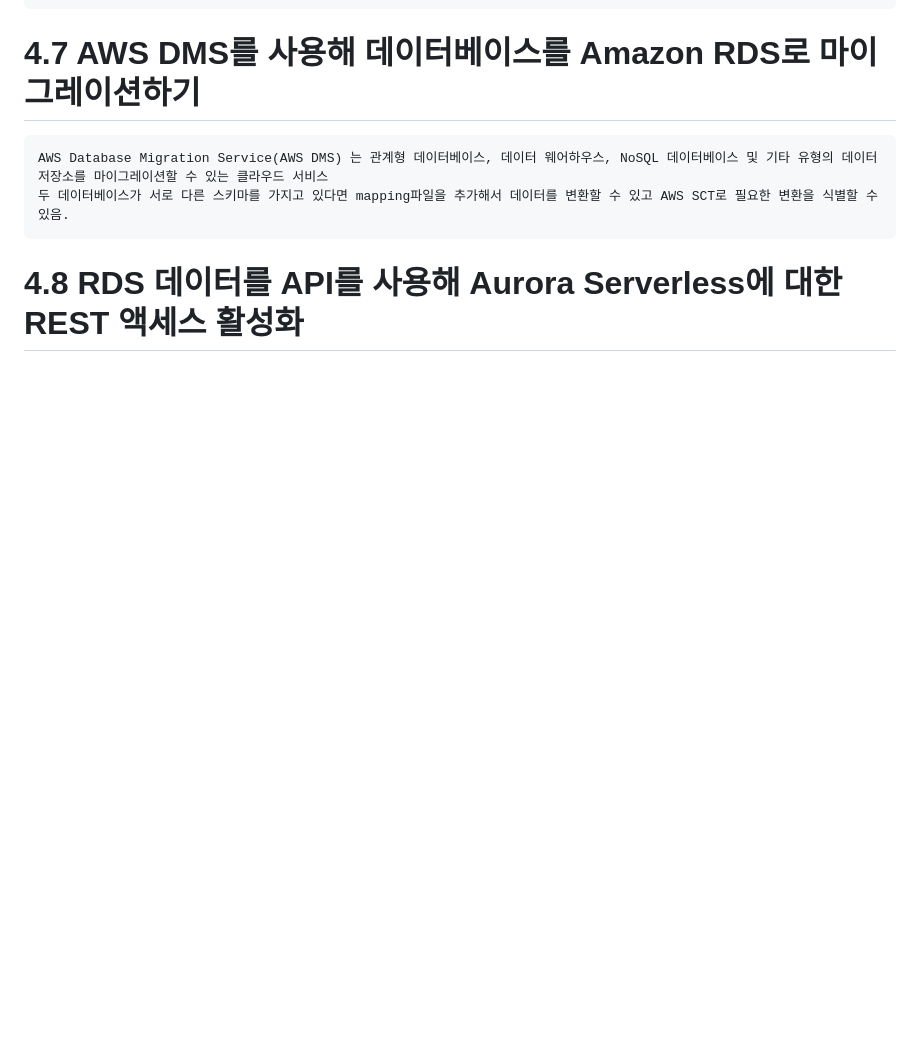
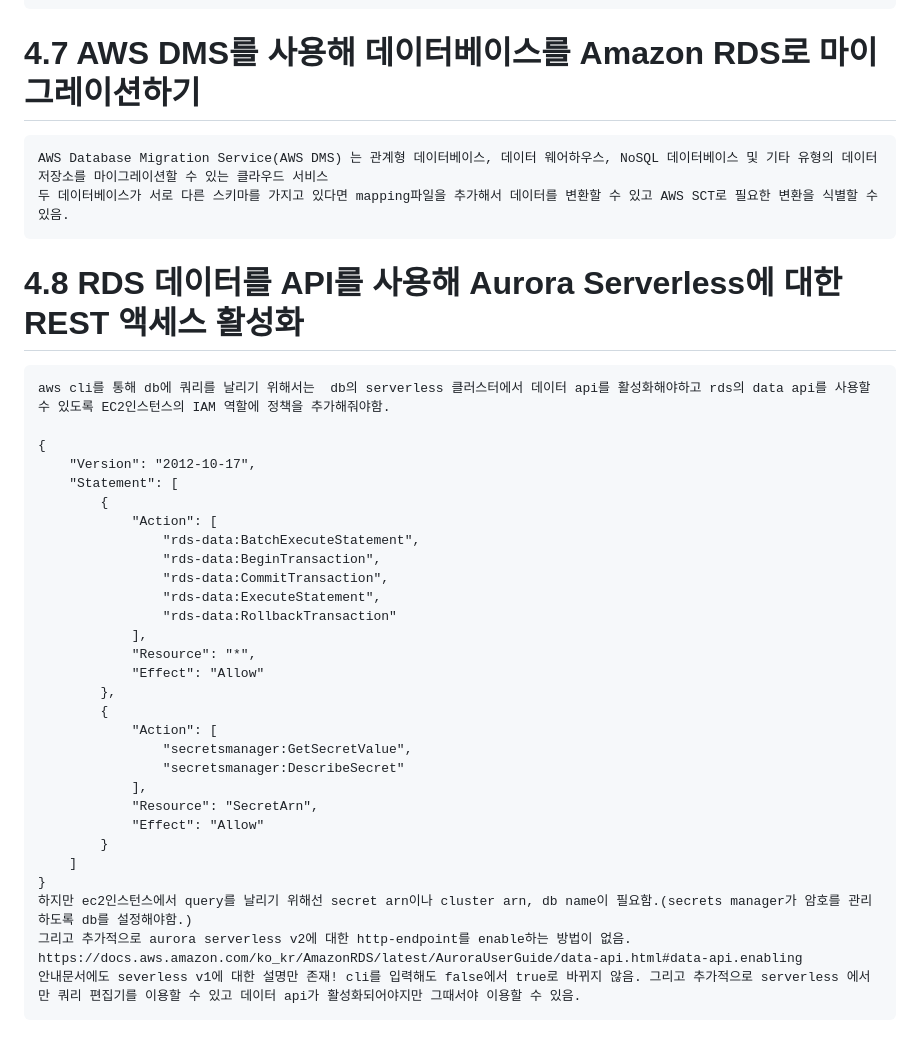
Before and after one commit to AUSG/2023-cloud-study, a Markdown page: 수민/ch4/Database.md, the part around the change. Drawn GitHub-style; blank space fills up the shorter version.

Commit message:
feat: add ch4-8 database

````diff
--- a/수민/ch4/Database.md
+++ b/수민/ch4/Database.md
@@ -96,3 +96,35 @@ AWS Database Migration Service(AWS DMS) 는 관계형 데이터베이스, 데이
 ```
 
 # 4.8 RDS 데이터를 API를 사용해 Aurora Serverless에 대한 REST 액세스 활성화
+```
+aws cli를 통해 db에 쿼리를 날리기 위해서는  db의 serverless 클러스터에서 데이터 api를 활성화해야하고 rds의 data api를 사용할 수 있도록 EC2인스턴스의 IAM 역할에 정책을 추가해줘야함.
+
+{
+    "Version": "2012-10-17",
+    "Statement": [
+        {
+            "Action": [
+                "rds-data:BatchExecuteStatement",
+                "rds-data:BeginTransaction",
+                "rds-data:CommitTransaction",
+                "rds-data:ExecuteStatement",
+                "rds-data:RollbackTransaction"
+            ],
+            "Resource": "*",
+            "Effect": "Allow"
+        },
+        {
+            "Action": [
+                "secretsmanager:GetSecretValue",
+                "secretsmanager:DescribeSecret"
+            ],
+            "Resource": "SecretArn",
+            "Effect": "Allow"
+        }
+    ]
+}
+하지만 ec2인스턴스에서 query를 날리기 위해선 secret arn이나 cluster arn, db name이 필요함.(secrets manager가 암호를 관리하도록 db를 설정해야함.)
+그리고 추가적으로 aurora serverless v2에 대한 http-endpoint를 enable하는 방법이 없음.
+https://docs.aws.amazon.com/ko_kr/AmazonRDS/latest/AuroraUserGuide/data-api.html#data-api.enabling
+안내문서에도 severless v1에 대한 설명만 존재! cli를 입력해도 false에서 true로 바뀌지 않음. 그리고 추가적으로 serverless 에서만 쿼리 편집기를 이용할 수 있고 데이터 api가 활성화되어야지만 그때서야 이용할 수 있음.
+```
````
